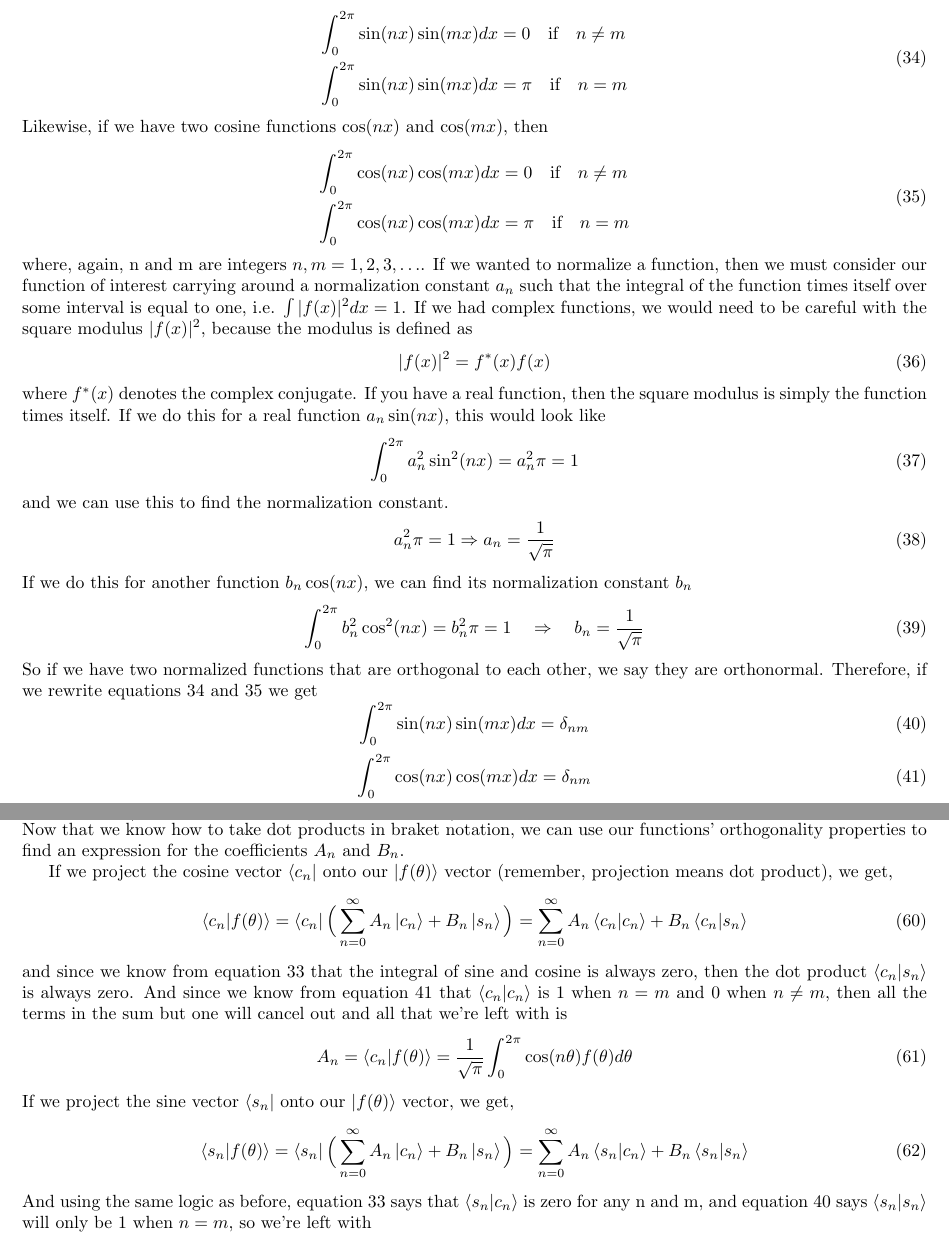
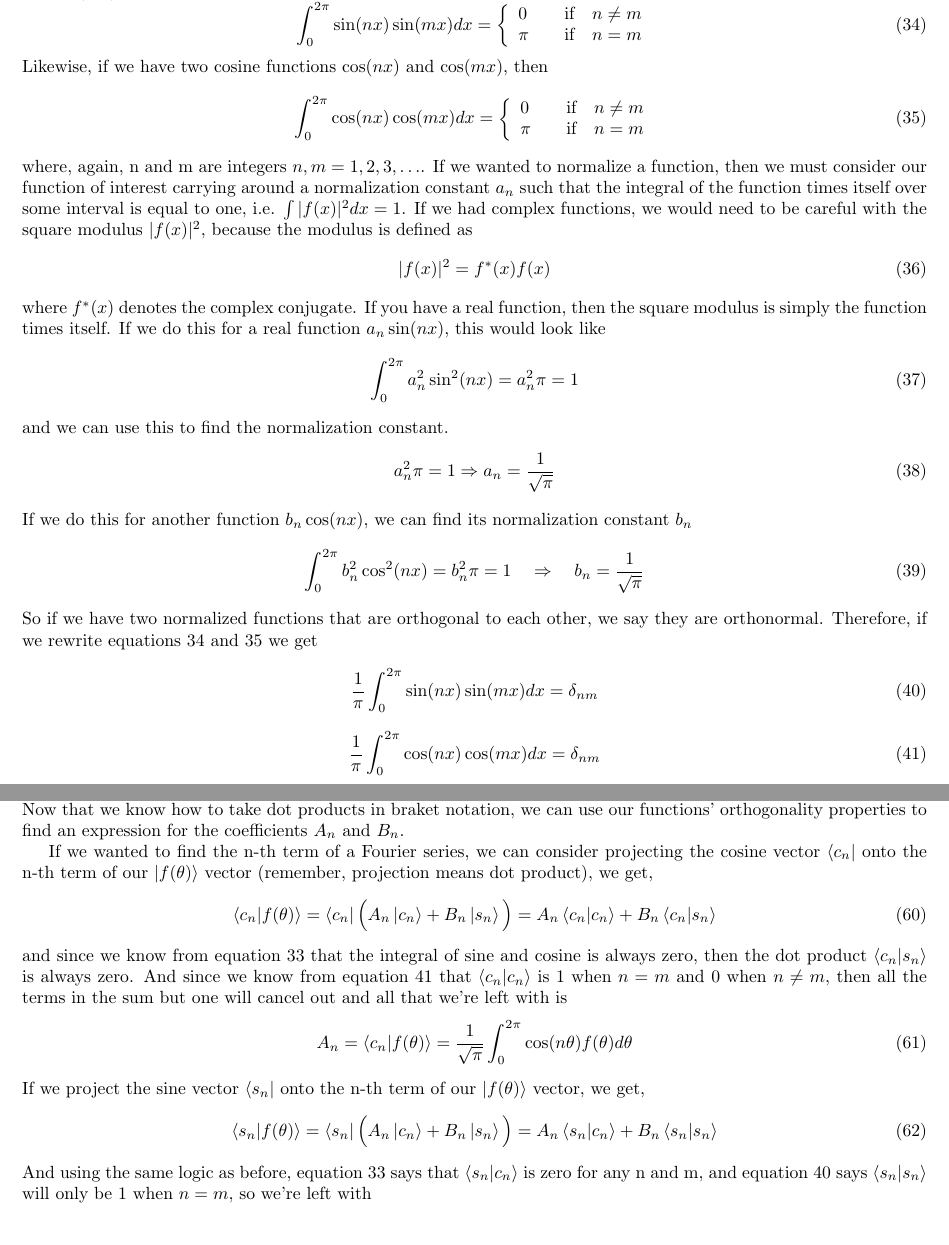
Before and after one commit to swflynn/Courses_UCI, a LaTeX document (Chem237_MM/Lecture_Notes/Lecture_08/Lecture_08.tex): two parts of pages 6 and 9 of 14, joined at a grey line, cut so that both start at the same text. Compiled offline with pdfLaTeX.

Commit message:
fixed typos

```diff
--- a/Chem237_MM/Lecture_Notes/Lecture_08/Lecture_08.tex
+++ b/Chem237_MM/Lecture_Notes/Lecture_08/Lecture_08.tex
@@ -307,17 +307,23 @@ What it means for two functions to be orthogonal is that if we have, for example
 for any integers n and m.
 If we have a similar integral but instead with two functions of the same type, such as $\sin(nx)$ and $\sin(mx)$, then we get
 \be \label{eq:sin_sin_orth}
-  \begin{split}
-    \int_0^{2\pi} \sin(nx)\sin(mx) dx &= 0 \quad \text{if} \quad n \neq m \\
-    \int_0^{2\pi} \sin(nx)\sin(mx) dx &= \pi \quad \text{if} \quad n = m
-  \end{split}
+\int_0^{2\pi} \sin(nx)\sin(mx) dx =
+  \left\{
+    \begin{array}{ll}
+      0 & \quad \text{if} \quad n \neq m \\
+      \pi & \quad \text{if} \quad n = m
+    \end{array}
+  \right.
 \ee
 Likewise, if we have two cosine functions $\cos(nx)$ and $\cos(mx)$, then
 \be \label{eq:cos_cos_orth}
-  \begin{split}
-    \int_0^{2\pi} \cos(nx)\cos(mx) dx &= 0 \quad \text{if} \quad n \neq m \\
-    \int_0^{2\pi} \cos(nx)\cos(mx) dx &= \pi \quad \text{if} \quad n = m
-  \end{split}
+\int_0^{2\pi} \cos(nx)\cos(mx) dx =
+  \left\{
+    \begin{array}{ll}
+      0 & \quad \text{if} \quad n \neq m \\
+      \pi & \quad \text{if} \quad n = m
+    \end{array}
+  \right.
 \ee
 where, again, n and m are integers $n,m = 1, 2, 3, \hdots$.
 If we wanted to normalize a function, then we must consider our function of interest carrying around a normalization constant $a_n$ such that the integral of the function times itself over some interval is equal to one, i.e. $\int |f(x)|^2 dx = 1$.
@@ -342,10 +348,10 @@ If we do this for another function $b_n \cos(nx)$, we can find its normalization
 So if we have two normalized functions that are orthogonal to each other, we say they are orthonormal.
 Therefore, if we rewrite equations \ref{eq:sin_sin_orth} and \ref{eq:cos_cos_orth} we get
 \be \label{eq:sin_sin_orthonorm}
-  \int_0^{2\pi} \sin(nx)\sin(mx) dx = \delta_{nm}
+  \frac{1}{\pi} \int_0^{2\pi} \sin(nx)\sin(mx) dx = \delta_{nm}
 \ee
 \be \label{eq:cos_cos_orthonorm}
-  \int_0^{2\pi} \cos(nx)\cos(mx) dx = \delta_{nm}
+  \frac{1}{\pi} \int_0^{2\pi} \cos(nx)\cos(mx) dx = \delta_{nm}
 \ee
 where $\delta_{nm}$ is the kronecker delta and it is shorthand notation for
 \be
@@ -478,18 +484,18 @@ We will be using the convention of having our basis vectors be normalized so tha
 where $\ket{c_n} = \frac{1}{\sqrt{\pi}} \cos(n \theta)$ and $\ket{s_n} = \frac{1}{\sqrt{\pi}} \sin(n \theta)$, where $\frac{1}{\sqrt{\pi}}$ is the normalization constant we derived earlier in Lecture.
 Now that we know how to take dot products in braket notation, we can use our functions' orthogonality properties to find an expression for the coefficients $A_n$ and $B_n$.
 
-If we project the cosine vector $\bra{c_n}$ onto our $\ket{f(\theta)}$ vector (remember, projection means dot product), we get,
+If we wanted to find the n-th term of a Fourier series, we can consider projecting the cosine vector $\bra{c_n}$ onto the n-th term of our $\ket{f(\theta)}$ vector (remember, projection means dot product), we get,
 \be
-  \braket{c_n|f(\theta)} = \bra{c_n} \Big(\sum_{n=0}^{\infty} A_n \ket{c_n} + B_n \ket{s_n} \Big) = \sum_{n=0}^{\infty} A_n \braket{c_n|c_n} + B_n \braket{c_n|s_n}
+  \braket{c_n|f(\theta)} = \bra{c_n} \Big( A_n \ket{c_n} + B_n \ket{s_n} \Big) = A_n \braket{c_n|c_n} + B_n \braket{c_n|s_n}
 \ee
 and since we know from equation \ref{eq:sin_cos} that the integral of sine and cosine is always zero, then the dot product $\braket{c_n|s_n}$ is always zero.
 And since we know from equation \ref{eq:cos_cos_orthonorm} that $\braket{c_n|c_n}$ is 1 when $n = m$ and 0 when $n \neq m$, then all the terms in the sum but one will cancel out and all that we're left with is
 \be
   A_n = \braket{c_n|f(\theta)} = \frac{1}{\sqrt{\pi}} \int_0^{2\pi} \cos(n \theta) f(\theta) d\theta
 \ee
-If we project the sine vector $\bra{s_n}$ onto our $\ket{f(\theta)}$ vector, we get,
+If we project the sine vector $\bra{s_n}$ onto the n-th term of our $\ket{f(\theta)}$ vector, we get,
 \be
-  \braket{s_n|f(\theta)} = \bra{s_n} \Big(\sum_{n=0}^{\infty} A_n \ket{c_n} + B_n \ket{s_n} \Big) = \sum_{n=0}^{\infty} A_n \braket{s_n|c_n} + B_n \braket{s_n|s_n}
+  \braket{s_n|f(\theta)} = \bra{s_n} \Big( A_n \ket{c_n} + B_n \ket{s_n} \Big) = A_n \braket{s_n|c_n} + B_n \braket{s_n|s_n}
 \ee
 And using the same logic as before, equation \ref{eq:sin_cos} says that $\braket{s_n|c_n}$ is zero for any n and m, and equation \ref{eq:sin_sin_orthonorm} says $\braket{s_n|s_n}$ will only be 1 when $n = m$, so we're left with
 \be
```
Also changed, not shown: Chem237_MM/Lecture_Notes/Lecture_08/Lecture_08.pdf, Chem237_MM/Lecture_Notes/Lecture_08/Lecture_08.tex (14 more changed lines).
